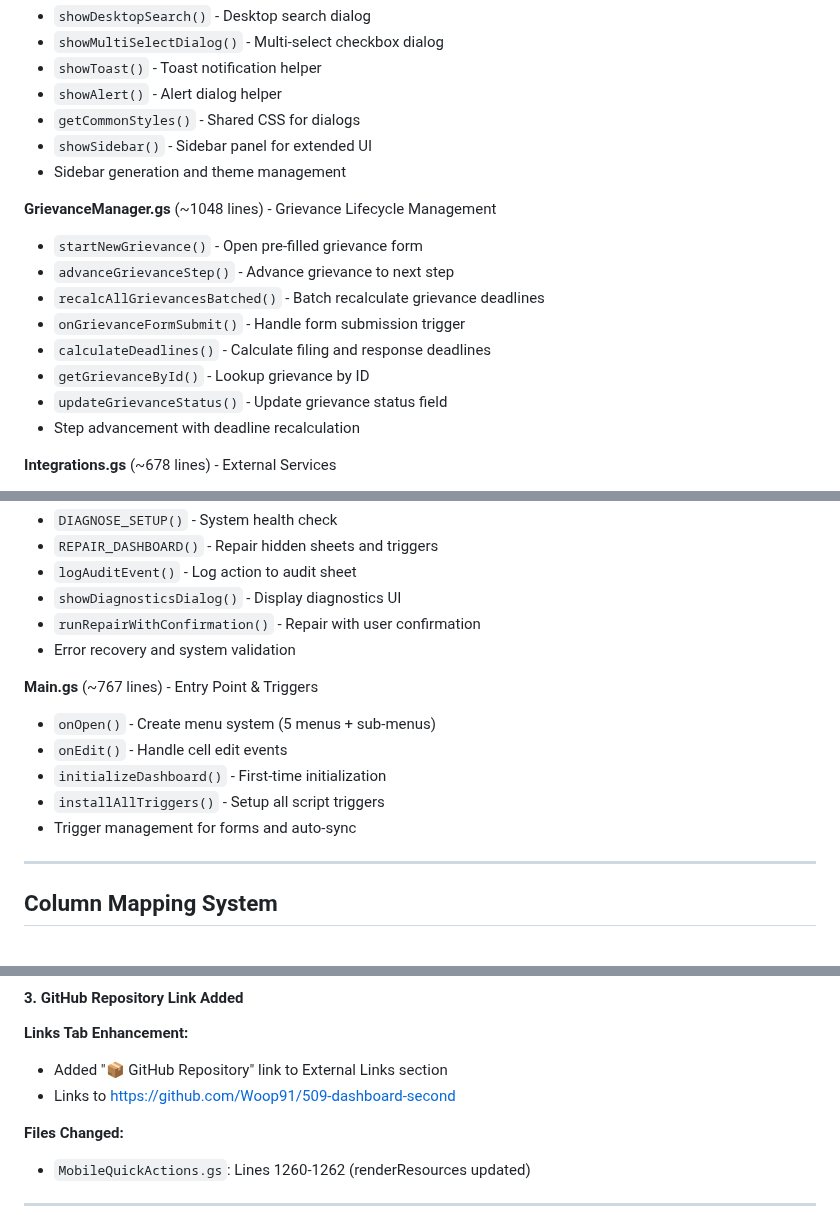
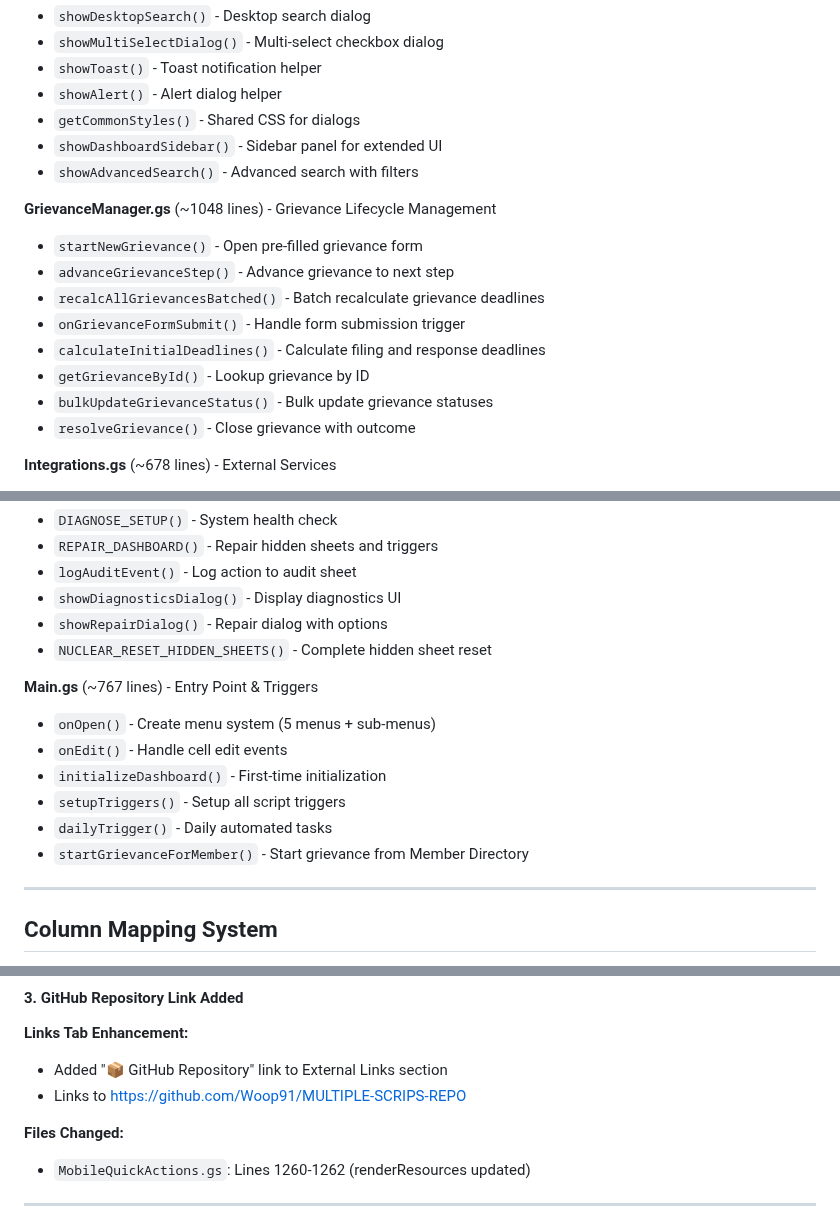
Before and after one commit to Woop91/Union-Tracker, a Markdown page: AIR.md, 3 parts joined by grey strips. Rendered like a GitHub page.

```diff
--- a/AIR.md
+++ b/AIR.md
@@ -497,18 +497,18 @@ npm run watch        # Watch mode for development
 - `showToast()` - Toast notification helper
 - `showAlert()` - Alert dialog helper
 - `getCommonStyles()` - Shared CSS for dialogs
-- `showSidebar()` - Sidebar panel for extended UI
-- Sidebar generation and theme management
+- `showDashboardSidebar()` - Sidebar panel for extended UI
+- `showAdvancedSearch()` - Advanced search with filters
 
 **GrievanceManager.gs** (~1048 lines) - Grievance Lifecycle Management
 - `startNewGrievance()` - Open pre-filled grievance form
 - `advanceGrievanceStep()` - Advance grievance to next step
 - `recalcAllGrievancesBatched()` - Batch recalculate grievance deadlines
 - `onGrievanceFormSubmit()` - Handle form submission trigger
-- `calculateDeadlines()` - Calculate filing and response deadlines
+- `calculateInitialDeadlines()` - Calculate filing and response deadlines
 - `getGrievanceById()` - Lookup grievance by ID
-- `updateGrievanceStatus()` - Update grievance status field
-- Step advancement with deadline recalculation
+- `bulkUpdateGrievanceStatus()` - Bulk update grievance statuses
+- `resolveGrievance()` - Close grievance with outcome
 
 **Integrations.gs** (~678 lines) - External Services
 - Google Drive Integration:
@@ -527,15 +527,16 @@ npm run watch        # Watch mode for development
 - `REPAIR_DASHBOARD()` - Repair hidden sheets and triggers
 - `logAuditEvent()` - Log action to audit sheet
 - `showDiagnosticsDialog()` - Display diagnostics UI
-- `runRepairWithConfirmation()` - Repair with user confirmation
-- Error recovery and system validation
+- `showRepairDialog()` - Repair dialog with options
+- `NUCLEAR_RESET_HIDDEN_SHEETS()` - Complete hidden sheet reset
 
 **Main.gs** (~767 lines) - Entry Point & Triggers
 - `onOpen()` - Create menu system (5 menus + sub-menus)
 - `onEdit()` - Handle cell edit events
 - `initializeDashboard()` - First-time initialization
-- `installAllTriggers()` - Setup all script triggers
-- Trigger management for forms and auto-sync
+- `setupTriggers()` - Setup all script triggers
+- `dailyTrigger()` - Daily automated tasks
+- `startGrievanceForMember()` - Start grievance from Member Directory
 
 ---
 
@@ -1526,7 +1527,7 @@ The error occurred because `SEED_GRIEVANCES` and `SEED_MEMBERS` functions tried
 
 **Links Tab Enhancement:**
 - Added "📦 GitHub Repository" link to External Links section
-- Links to https://github.com/Woop91/509-dashboard-second
+- Links to https://github.com/Woop91/MULTIPLE-SCRIPS-REPO
 
 **Files Changed:**
 - `MobileQuickActions.gs`: Lines 1260-1262 (renderResources updated)
```
Also changed, not shown: QUICK_DEPLOY.md (+4 -3 lines), README.md (+5 -5 lines).
